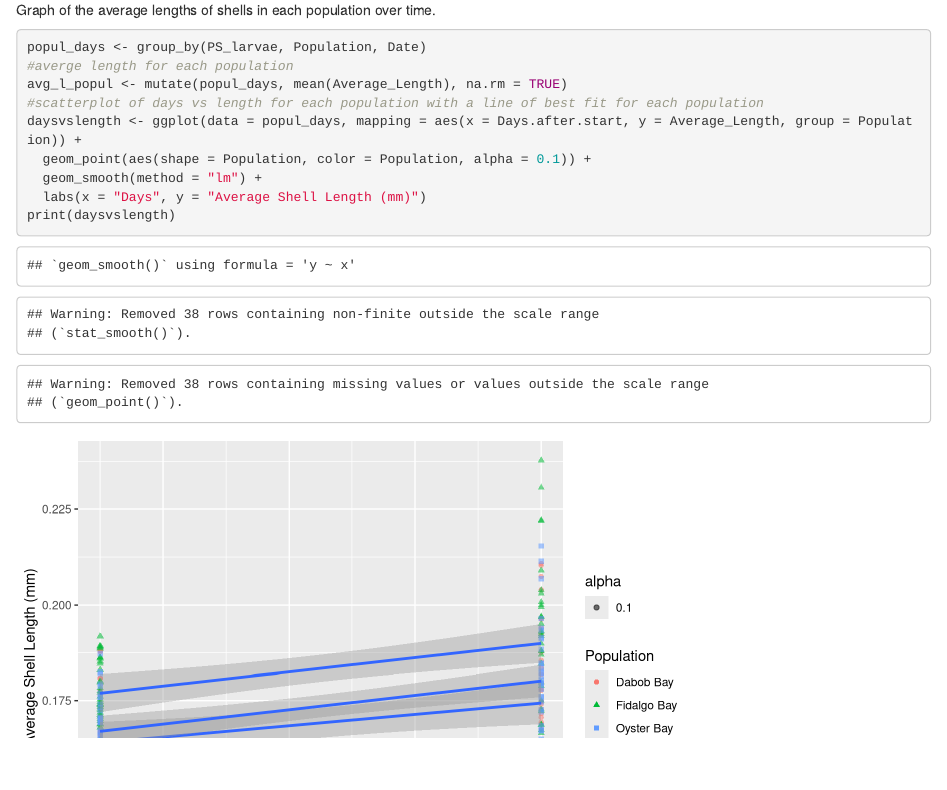
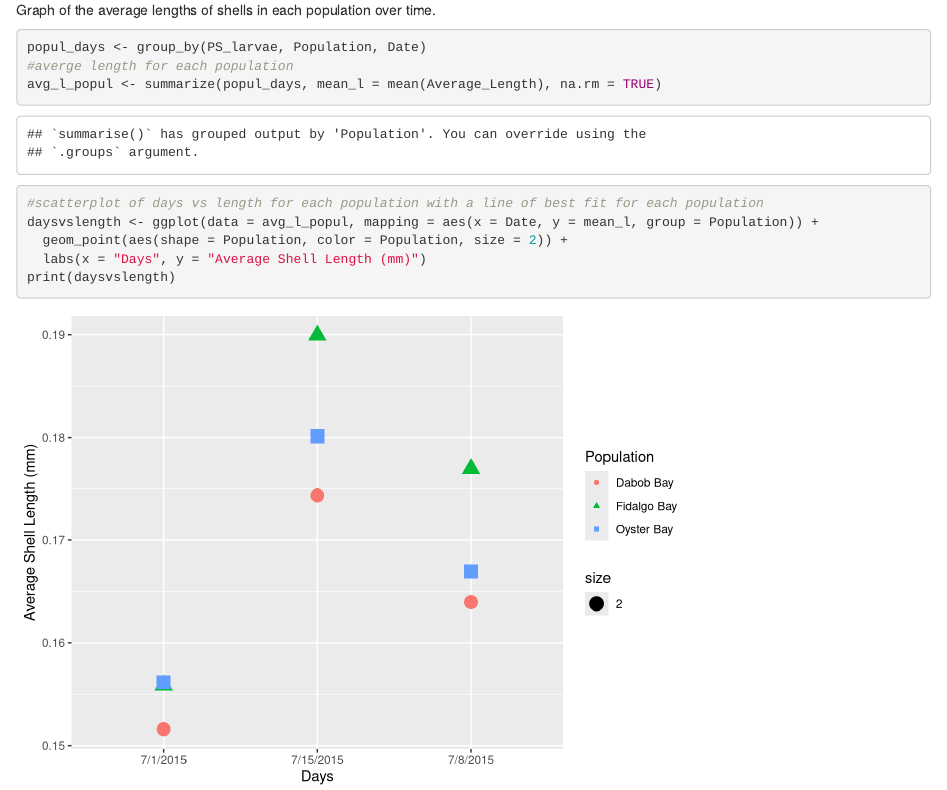
Before and after one commit to course-fish274-2020/Ana-oysters, an R Markdown document (scripts/01-data-exploration.Rmd): the page in a window 1100 px wide, from 620 px down. Rendered offline with R 4.5, knitr and Pandoc, with nearby package versions.

Commit message:
Adjusted graph to only include means for each day, still need to switch dates though.

````diff
--- a/scripts/01-data-exploration.Rmd
+++ b/scripts/01-data-exploration.Rmd
@@ -23,11 +23,10 @@ Graph of the average lengths of shells in each population over time.
 
 popul_days <- group_by(PS_larvae, Population, Date)
 #averge length for each population
-avg_l_popul <- mutate(popul_days, mean(Average_Length), na.rm = TRUE)
+avg_l_popul <- summarize(popul_days, mean_l = mean(Average_Length), na.rm = TRUE)
 #scatterplot of days vs length for each population with a line of best fit for each population
-daysvslength <- ggplot(data = popul_days, mapping = aes(x = Days.after.start, y = Average_Length, group = Population)) +
-  geom_point(aes(shape = Population, color = Population, alpha = 0.1)) +
-  geom_smooth(method = "lm") +
+daysvslength <- ggplot(data = avg_l_popul, mapping = aes(x = Date, y = mean_l, group = Population)) +
+  geom_point(aes(shape = Population, color = Population, size = 2)) +
   labs(x = "Days", y = "Average Shell Length (mm)")
 print(daysvslength)
 ```
````
